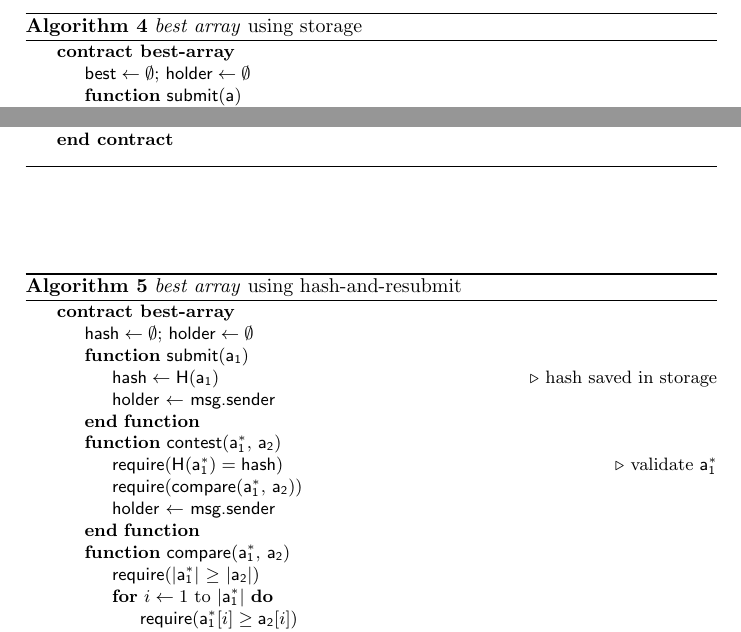
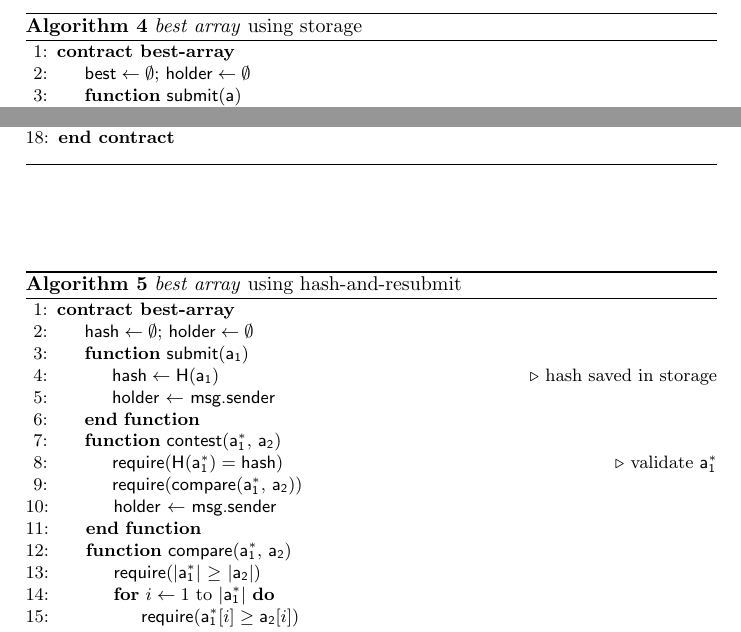
Before and after one commit to sdaveas/nipopow-verifier, a LaTeX paper (paper/paper.tex, which reads paper/algorithms/har-game.tex): two parts of page 12 of 31, joined at a grey line, cut so that both start at the same text. Compiled offline with pdfLaTeX.

Commit message:
line numbers for all algos

```diff
--- a/paper/algorithms/har-game.tex
+++ b/paper/algorithms/har-game.tex
@@ -1,7 +1,7 @@
 \newcommand{\arr}{\textsf{a}}
 \begin{algorithm}
     \caption{\label{alg:game-storage}\emph{best array} using storage}
-    \begin{algorithmic}[H]
+    \begin{algorithmic}[1]
 
     \Contract{best-array}
         \State{$\textsf{best} \gets \emptyset$;
@@ -31,7 +31,7 @@
 
 \begin{algorithm}
     \caption{\label{alg:game-memory}\emph{best array} using hash-and-resubmit}
-    \begin{algorithmic}[H]
+    \begin{algorithmic}[1]
         \Contract{best-array}
         \State{$\textsf{hash} \gets \emptyset$;
                $\textsf{holder} \gets \emptyset$}
```
